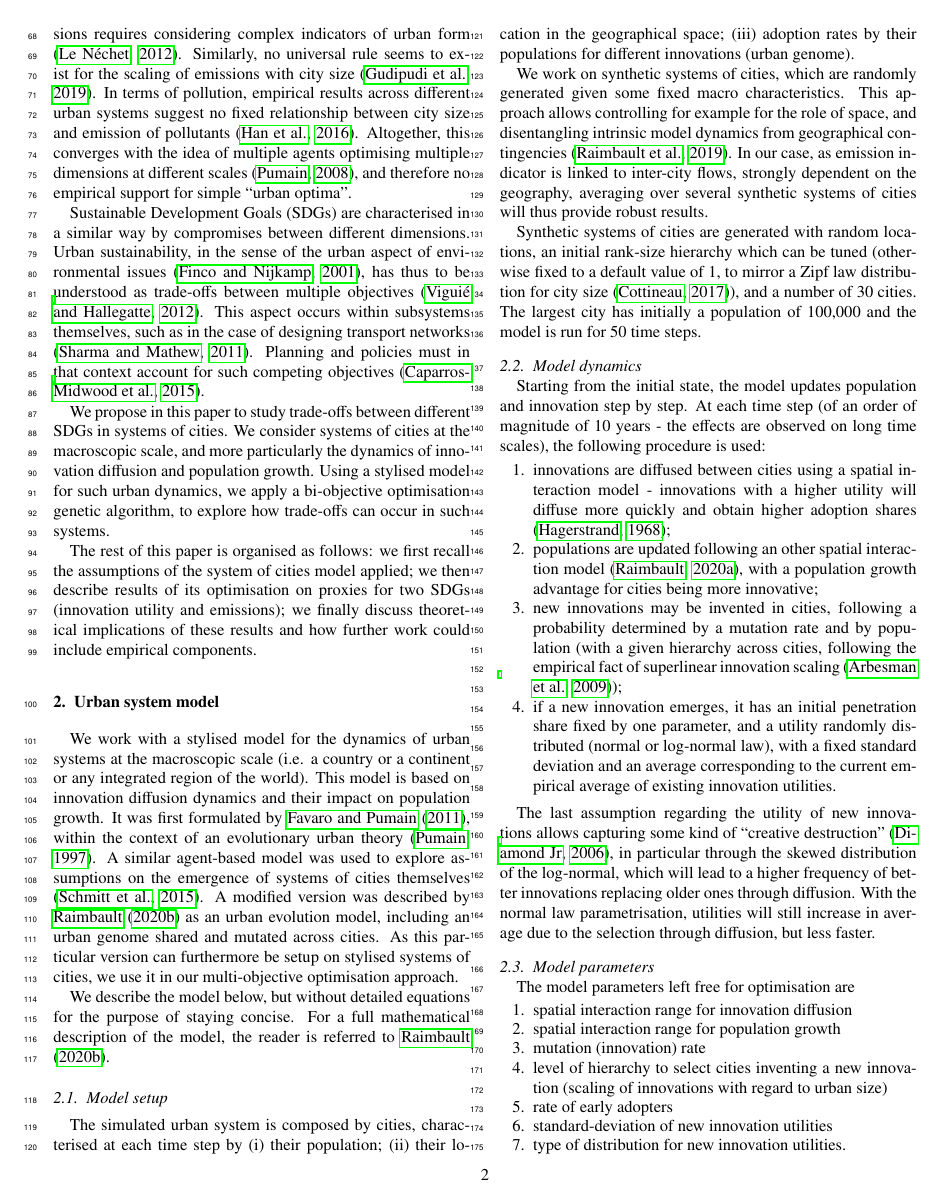
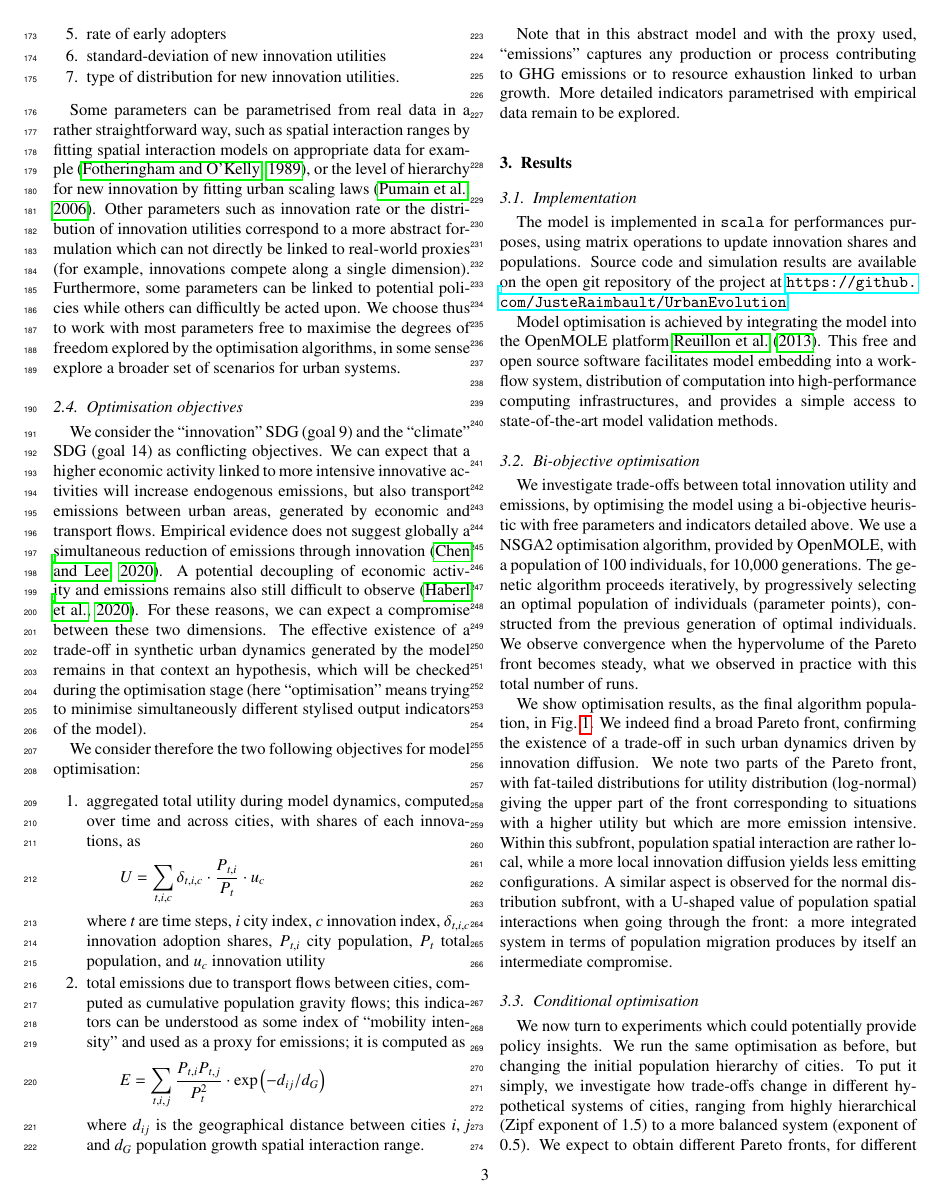
Before and after one commit to JusteRaimbault/SDGTradeoffs-paper, a LaTeX paper (paper.tex, which reads biblio.bib): page 2 of 7 before the commit and page 3 of 8 after it. Compiled offline with pdfLaTeX.

Commit message:
submit_paper

```diff
--- a/biblio.bib
+++ b/biblio.bib
@@ -1,0 +20 @@
+  year={2006},
@@ -2,3 +27,7 @@
+  volume={1},
+  year={1989},
+  publisher={Kluwer Academic Publishers Dordrecht}
+}
 
 @article{rozenblat2018conclusion,
   title={Conclusion: Toward a methodology for multi-scalar urban system policies},
--- a/paper.tex
+++ b/paper.tex
@@ -100,16 +102,29 @@ The model parameters left free for optimisation are
     \item type of distribution for new innovation utilities.
 \end{enumerate}
 
+Some parameters can be parametrised from real data in a rather straightforward way, such as spatial interaction ranges by fitting spatial interaction models on appropriate data for example \citep{fotheringham1989spatial}, or the level of hierarchy for new innovation by fitting urban scaling laws \citep{pumain2006evolutionary}. Other parameters such as innovation rate or the distribution of innovation utilities correspond to a more abstract formulation which can not directly be linked to real-world proxies (for example, innovations compete along a single dimension). Furthermore, some parameters can be linked to potential policies while others can difficultly be acted upon. We choose thus to work with most parameters free to maximise the degrees of freedom explored by the optimisation algorithms, in some sense explore a broader set of scenarios for urban systems.
+
 
 \subsection{Optimisation objectives}
 
-We consider the ``innovation'' SDG (goal 9) and the ``climate'' SDG (goal 14) as conflicting objectives. We can expect that a higher economic activity linked to more intensive innovative activities will increase endogenous emissions, but also transport emissions between urban areas, generated by economic and transport flows. The existence of a trade-off remains an hypothesis which will be checked during the optimisation stage (here ``optimisation'' means trying to minimise simultaneously different stylised output indicators of the model).
+We consider the ``innovation'' SDG (goal 9) and the ``climate'' SDG (goal 14) as conflicting objectives. We can expect that a higher economic activity linked to more intensive innovative activities will increase endogenous emissions, but also transport emissions between urban areas, generated by economic and transport flows. Empirical evidence does not suggest globally a simultaneous reduction of emissions through innovation \citep{chen2020does}. A potential decoupling of economic activity and emissions remains also still difficult to observe \citep{haberl2020systematic}. For these reasons, we can expect a compromise between these two dimensions. The effective existence of a trade-off in synthetic urban dynamics generated by the model remains in that context an hypothesis, which will be checked during the optimisation stage (here ``optimisation'' means trying to minimise simultaneously different stylised output indicators of the model).
 
-\cite{chen2020does}
+We consider therefore the two following objectives for model optimisation:
 
-We consider therefore the two following objectives for model optimisation: (i) aggregated total utility during model dynamics, computed over time and across cities, with shares of each innovations; (ii) total emissions due to transport flows between cities, computed as cumulative population gravity flows.
-% index of mobility intensity
-% emission" est un terme englobant toute production ou processus qui tendrait à aggraver  l'épuisement des ressources et le changement climatique liés à la croissance des villes
+\begin{enumerate}
+ \item aggregated total utility during model dynamics, computed over time and across cities, with shares of each innovations, as
+ \[
+ U = \sum_{t,i,c} \delta_{t,i,c} \cdot \frac{P_{t,i}}{P_t} \cdot u_c
+ \]
+ where $t$ are time steps, $i$ city index, $c$ innovation index, $\delta_{t,i,c}$ innovation adoption shares, $P_{t,i}$ city population, $P_t$ total population, and $u_c$ innovation utility
+ \item total emissions due to transport flows between cities, computed as cumulative population gravity flows; this indicators can be understood as some index of ``mobility intensity'' and used as a proxy for emissions; it is computed as
+ \[
+ E = \sum_{t,i,j} \frac{P_{t,i}P_{t,j}}{P_t^2} \cdot \exp\left(- d_{ij} / d_G\right)
+ \]
+ where $d_{ij}$ is the geographical distance between cities $i,j$ and $d_G$ population growth spatial interaction range.
+\end{enumerate}
+
+Note that in this abstract model and with the proxy used, ``emissions'' captures any production or process contributing to GHG emissions or to resource exhaustion linked to urban growth. More detailed indicators parametrised with empirical data remain to be explored.
 
 
 
@@ -124,8 +139,8 @@ Model optimisation is achieved by integrating the model into the OpenMOLE platfo
 
 \subsection{Bi-objective optimisation}
 
-We investigate trade-offs between total innovation utility and emissions, by optimising the model using a bi-objective heuristic with free parameters and indicators detailed above. We use a NSGA2 optimisation algorithm, provided by OpenMOLE, with a population of 100 individuals, for 10,000 generations.
-% 3.2 préciser ce que sont les "générations
+We investigate trade-offs between total innovation utility and emissions, by optimising the model using a bi-objective heuristic with free parameters and indicators detailed above. We use a NSGA2 optimisation algorithm, provided by OpenMOLE, with a population of 100 individuals, for 10,000 generations. The genetic algorithm proceeds iteratively, by progressively selecting an optimal population of individuals (parameter points), constructed from the previous generation of optimal individuals. We observe convergence when the hypervolume of the Pareto front becomes steady, what we observed in practice with this total number of runs.
+
 
 \begin{figure*}
 	\centering
@@ -154,3 +169,6 @@ We show optimisation results, as the final algorithm population, in Fig.~\ref{fi
 \end{figure*}
 
 
+We now turn to experiments which could potentially provide policy insights. We run the same optimisation as before, but changing the initial population hierarchy of cities. To put it simply, we investigate how trade-offs change in different hypothetical systems of cities, ranging from highly hierarchical (Zipf exponent of 1.5) to a more balanced system (exponent of 0.5). We expect to obtain different Pareto fronts, for different values of a hierarchy index, which corresponds to the slope of the initial Zipf law.
+
+We show results in Fig.~\ref{fig:fig2}. We find that the higher the hierarchical inequalities, the less flat the front. Overall, the less hierarchical system dominates the others (but this comparison remains limited as total population is different across systems). Furthermore, the size of the front is the smallest with the less unequal hierarchy, meaning that this system is indeed closer to some global optimum.
```
Also changed, not shown: figures/pareto-oppAverageUtility-averageGravityFlow_VARYINGHIERARCHY_color-gravityDecay_size-innovationDecay.png, figures/pareto-oppAverageUtility-averageGravityFlow_VARYINGINNOVHIERARCHY_color-gravityDecay_size-innovationDecay.png, figures/pareto-oppAverageUtility-averageGravityFlow_color-gravityDecay_size-innovationDecay_shape-utilityDistribution.png, biblio.bib (24 more changed lines), paper.tex (12 more changed lines).
